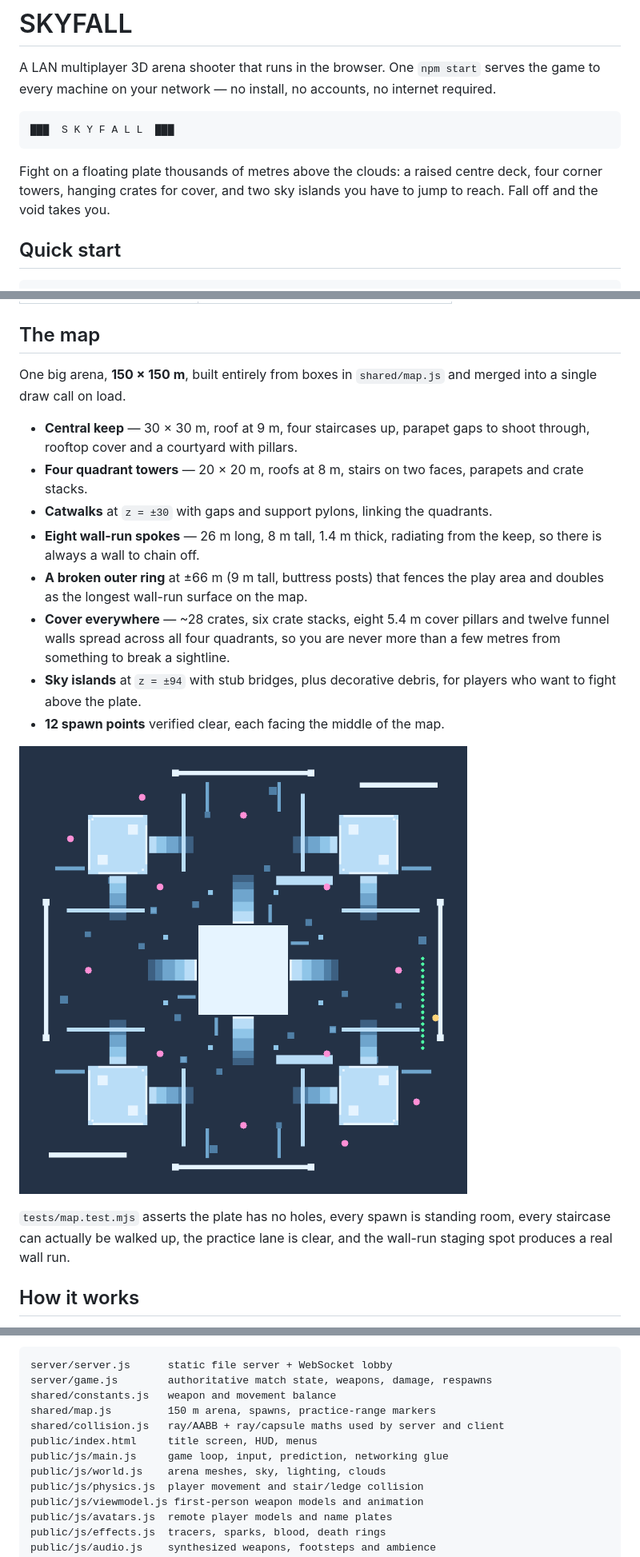
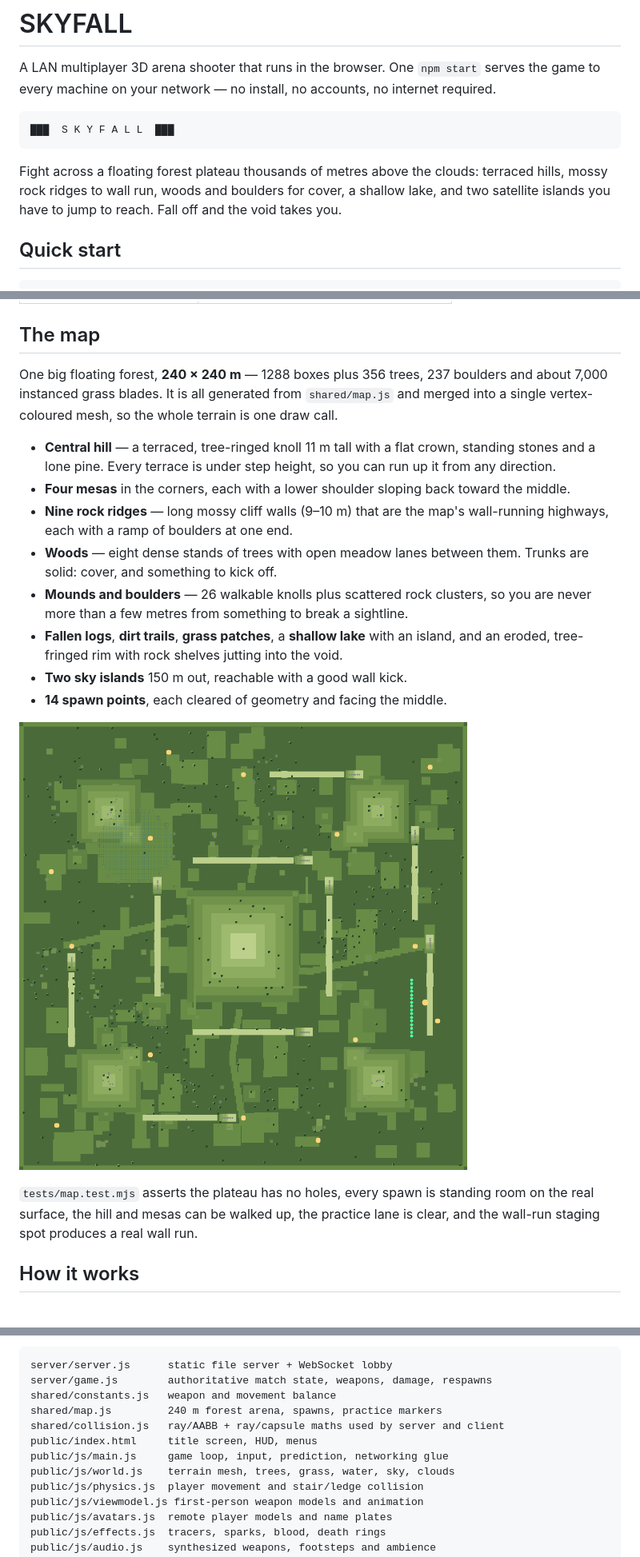
Before and after one commit to BigJo11/SkyFall, a Markdown page: README.md, 3 parts joined by grey strips. Shown at 80% size. GitHub-like rendering; pictures changed too: docs/arena-plan.png.

````diff
--- a/README.md
+++ b/README.md
@@ -8,9 +8,10 @@ internet required.
 ███  S K Y F A L L  ███
 ```
 
-Fight on a floating plate thousands of metres above the clouds: a raised centre
-deck, four corner towers, hanging crates for cover, and two sky islands you have
-to jump to reach. Fall off and the void takes you.
+Fight across a floating forest plateau thousands of metres above the clouds:
+terraced hills, mossy rock ridges to wall run, woods and boulders for cover, a
+shallow lake, and two satellite islands you have to jump to reach. Fall off and
+the void takes you.
 
 ## Quick start
 
@@ -120,30 +127,32 @@ Both run **offline in the browser** — no server, no sign-in, no other players.
 
 ## The map
 
-One big arena, **150 × 150 m**, built entirely from boxes in `shared/map.js` and
-merged into a single draw call on load.
+One big floating forest, **240 × 240 m** — 1288 boxes plus 356 trees, 237
+boulders and about 7,000 instanced grass blades. It is all generated from
+`shared/map.js` and merged into a single vertex-coloured mesh, so the whole
+terrain is one draw call.
 
-* **Central keep** — 30 × 30 m, roof at 9 m, four staircases up, parapet gaps to
-  shoot through, rooftop cover and a courtyard with pillars.
-* **Four quadrant towers** — 20 × 20 m, roofs at 8 m, stairs on two faces,
-  parapets and crate stacks.
-* **Catwalks** at `z = ±30` with gaps and support pylons, linking the quadrants.
-* **Eight wall-run spokes** — 26 m long, 8 m tall, 1.4 m thick, radiating from
-  the keep, so there is always a wall to chain off.
-* **A broken outer ring** at ±66 m (9 m tall, buttress posts) that fences the
-  play area and doubles as the longest wall-run surface on the map.
-* **Cover everywhere** — ~28 crates, six crate stacks, eight 5.4 m cover pillars
-  and twelve funnel walls spread across all four quadrants, so you are never
-  more than a few metres from something to break a sightline.
-* **Sky islands** at `z = ±94` with stub bridges, plus decorative debris, for
-  players who want to fight above the plate.
-* **12 spawn points** verified clear, each facing the middle of the map.
+* **Central hill** — a terraced, tree-ringed knoll 11 m tall with a flat crown,
+  standing stones and a lone pine. Every terrace is under step height, so you can
+  run up it from any direction.
+* **Four mesas** in the corners, each with a lower shoulder sloping back toward
+  the middle.
+* **Nine rock ridges** — long mossy cliff walls (9–10 m) that are the map's
+  wall-running highways, each with a ramp of boulders at one end.
+* **Woods** — eight dense stands of trees with open meadow lanes between them.
+  Trunks are solid: cover, and something to kick off.
+* **Mounds and boulders** — 26 walkable knolls plus scattered rock clusters, so
+  you are never more than a few metres from something to break a sightline.
+* **Fallen logs**, **dirt trails**, **grass patches**, a **shallow lake** with an
+  island, and an eroded, tree-fringed rim with rock shelves jutting into the void.
+* **Two sky islands** 150 m out, reachable with a good wall kick.
+* **14 spawn points**, each cleared of geometry and facing the middle.
 
 ![top-down plan of the arena](docs/arena-plan.png)
 
-`tests/map.test.mjs` asserts the plate has no holes, every spawn is standing
-room, every staircase can actually be walked up, the practice lane is clear, and
-the wall-run staging spot produces a real wall run.
+`tests/map.test.mjs` asserts the plateau has no holes, every spawn is standing
+room on the real surface, the hill and mesas can be walked up, the practice lane
+is clear, and the wall-run staging spot produces a real wall run.
 
 ## How it works
 
@@ -170,11 +179,11 @@ the wall-run staging spot produces a real wall run.
 server/server.js      static file server + WebSocket lobby
 server/game.js        authoritative match state, weapons, damage, respawns
 shared/constants.js   weapon and movement balance
-shared/map.js         150 m arena, spawns, practice-range markers
+shared/map.js         240 m forest arena, spawns, practice markers
 shared/collision.js   ray/AABB + ray/capsule maths used by server and client
 public/index.html     title screen, HUD, menus
 public/js/main.js     game loop, input, prediction, networking glue
-public/js/world.js    arena meshes, sky, lighting, clouds
+public/js/world.js    terrain mesh, trees, grass, water, sky, clouds
 public/js/physics.js  player movement and stair/ledge collision
 public/js/viewmodel.js first-person weapon models and animation
 public/js/avatars.js  remote player models and name plates
````
Also changed, not shown: other parts of README.md (+11 -5 lines), 9 other files.
